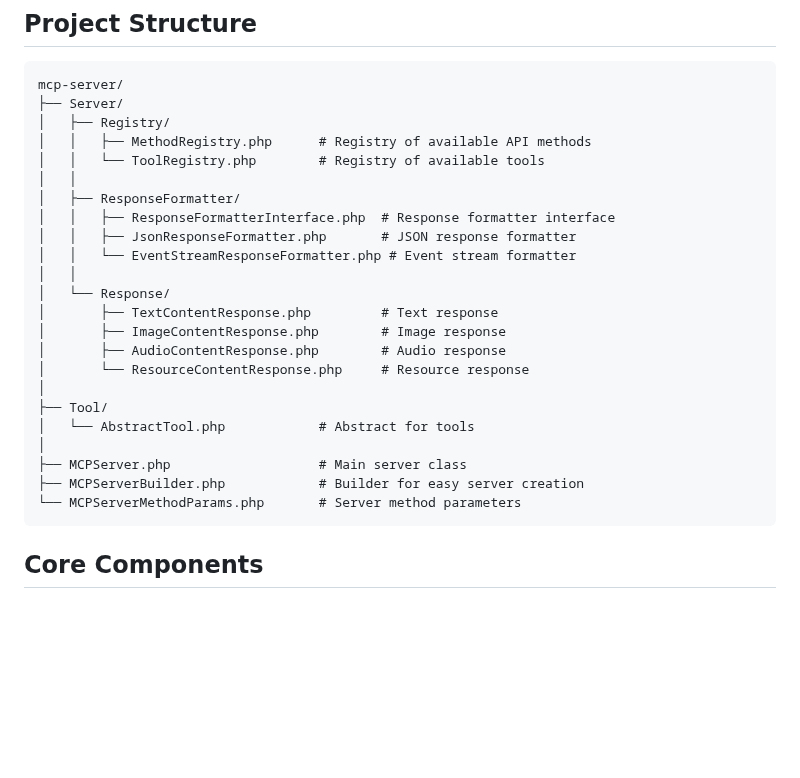
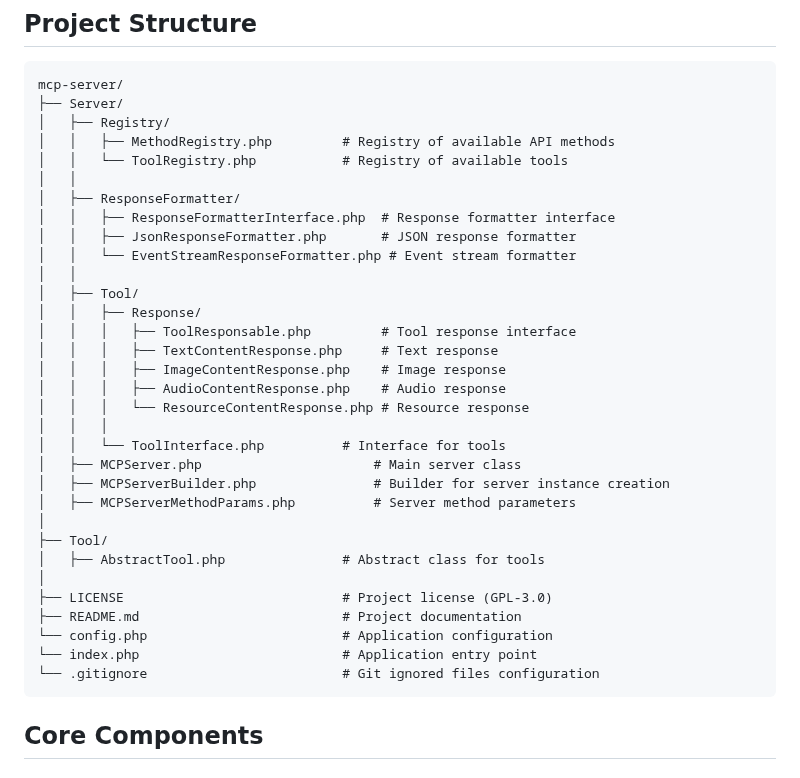
Before and after one commit to bdlabs/MCP-Server, a Markdown page: README.md, the part around the change. GitHub-like rendering; blank space fills up the shorter version.

Commit message:
Refactor README.md to reflect updated directory structure.

````diff
--- a/README.md
+++ b/README.md
@@ -10,26 +10,35 @@ MCP Server is a powerful and flexible server solution that enables easy integrat
 mcp-server/
 ├── Server/
 │   ├── Registry/
-│   │   ├── MethodRegistry.php      # Registry of available API methods
-│   │   └── ToolRegistry.php        # Registry of available tools
+│   │   ├── MethodRegistry.php         # Registry of available API methods
+│   │   └── ToolRegistry.php           # Registry of available tools
 │   │
 │   ├── ResponseFormatter/
 │   │   ├── ResponseFormatterInterface.php  # Response formatter interface
 │   │   ├── JsonResponseFormatter.php       # JSON response formatter
 │   │   └── EventStreamResponseFormatter.php # Event stream formatter
 │   │
-│   └── Response/
-│       ├── TextContentResponse.php         # Text response
-│       ├── ImageContentResponse.php        # Image response
-│       ├── AudioContentResponse.php        # Audio response
-│       └── ResourceContentResponse.php     # Resource response
+│   ├── Tool/
+│   │   ├── Response/
+│   │   │   ├── ToolResponsable.php         # Tool response interface
+│   │   │   ├── TextContentResponse.php     # Text response
+│   │   │   ├── ImageContentResponse.php    # Image response
+│   │   │   ├── AudioContentResponse.php    # Audio response
+│   │   │   └── ResourceContentResponse.php # Resource response
+│   │   │
+│   │   └── ToolInterface.php          # Interface for tools
+│   ├── MCPServer.php                      # Main server class
+│   ├── MCPServerBuilder.php               # Builder for server instance creation
+│   ├── MCPServerMethodParams.php          # Server method parameters
 │
 ├── Tool/
-│   └── AbstractTool.php            # Abstract for tools
+│   ├── AbstractTool.php               # Abstract class for tools
 │
-├── MCPServer.php                   # Main server class
-├── MCPServerBuilder.php            # Builder for easy server creation
-└── MCPServerMethodParams.php       # Server method parameters
+├── LICENSE                            # Project license (GPL-3.0)
+├── README.md                          # Project documentation
+└── config.php                         # Application configuration
+└── index.php                          # Application entry point
+└── .gitignore                         # Git ignored files configuration
 ```
 
 ## Core Components
````
